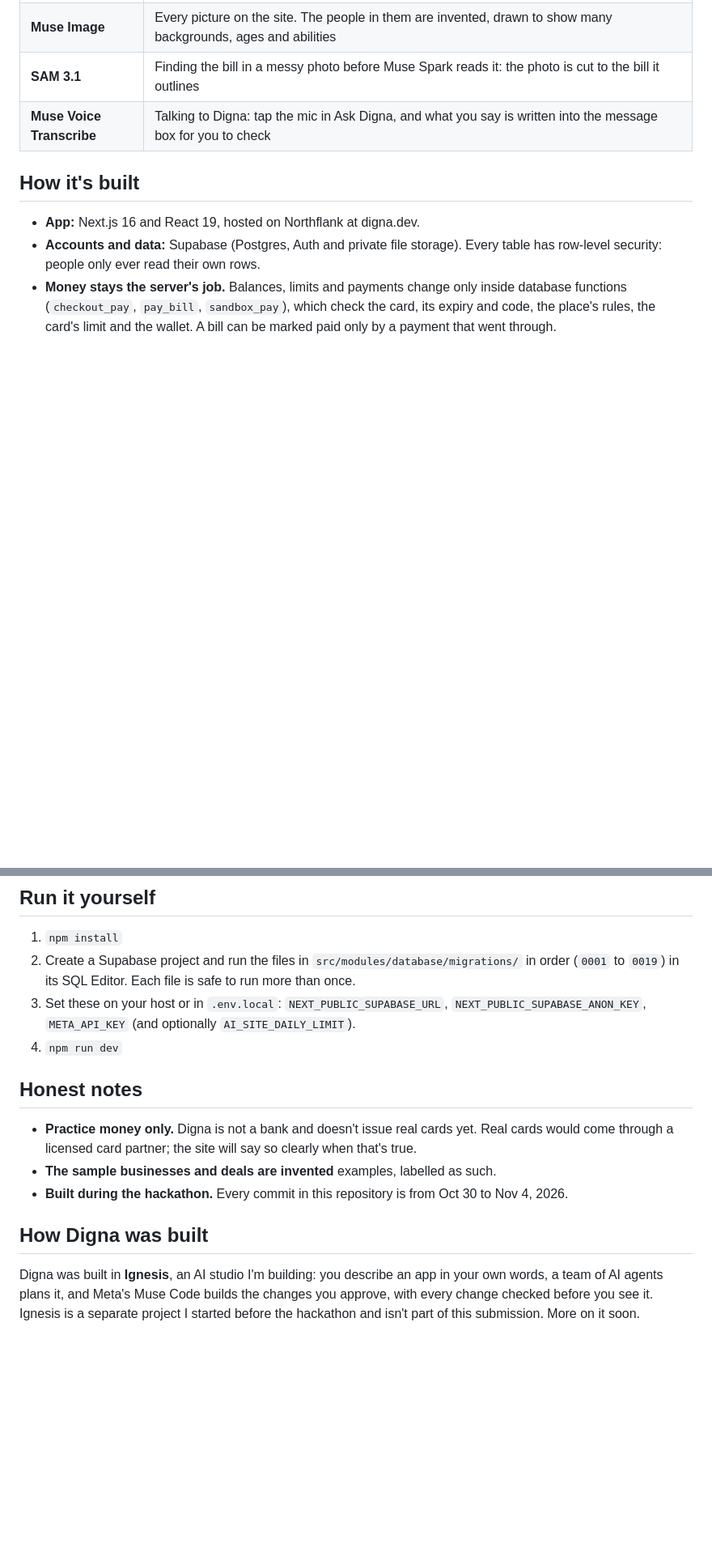
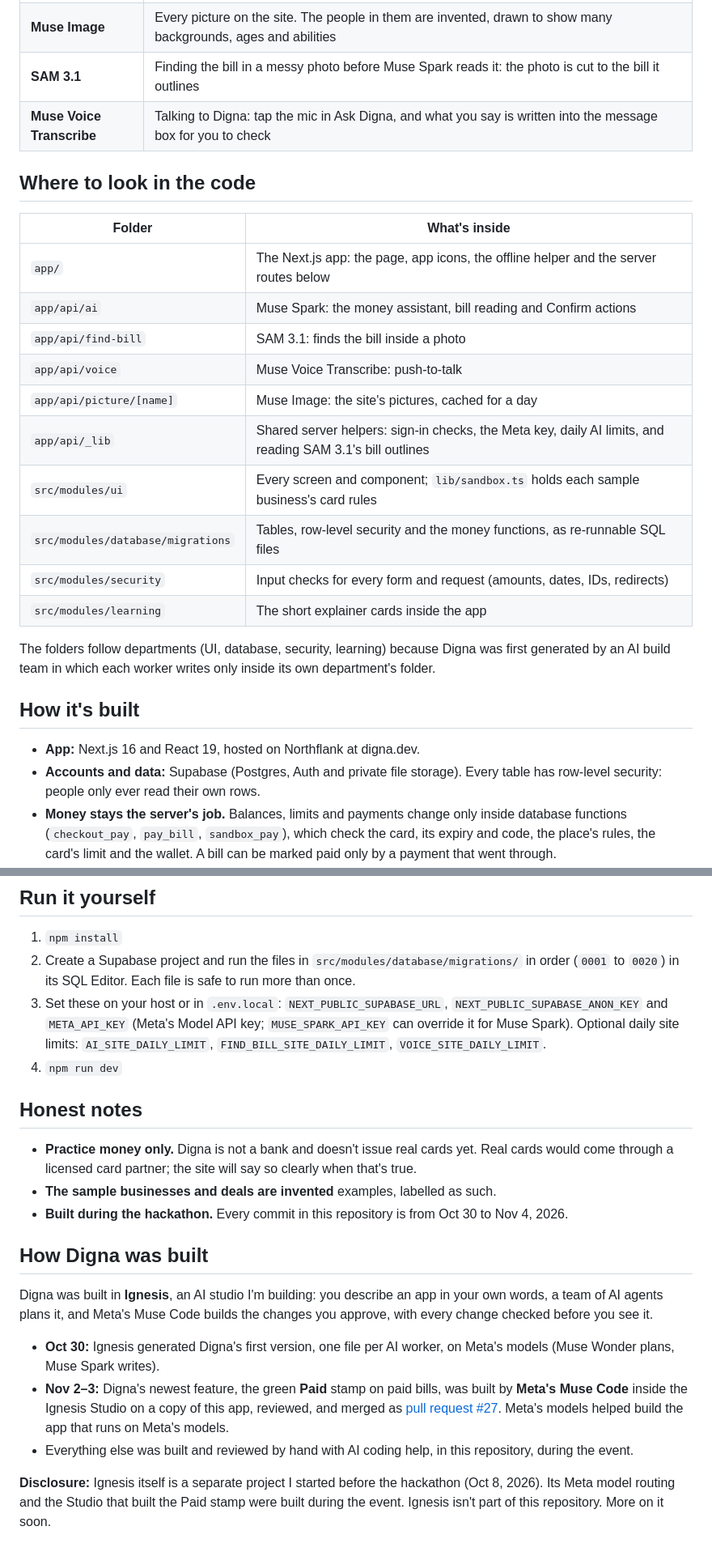
Before and after one commit to Alesha234/Digna, a Markdown page: README.md, 2 parts joined by grey strips. Shown at 81% size. GitHub-like rendering; blank space fills up the shorter version.

```diff
--- a/README.md
+++ b/README.md
@@ -50,6 +61,23 @@ Digna uses Meta's models only, through Meta's Model API.
 | **Muse Image** | Every picture on the site. The people in them are invented, drawn to show many backgrounds, ages and abilities |
 | **SAM 3.1** | Finding the bill in a messy photo before Muse Spark reads it: the photo is cut to the bill it outlines |
 | **Muse Voice Transcribe** | Talking to Digna: tap the mic in Ask Digna, and what you say is written into the message box for you to check |
+
+## Where to look in the code
+
+| Folder | What's inside |
+| --- | --- |
+| `app/` | The Next.js app: the page, app icons, the offline helper and the server routes below |
+| `app/api/ai` | Muse Spark: the money assistant, bill reading and Confirm actions |
+| `app/api/find-bill` | SAM 3.1: finds the bill inside a photo |
+| `app/api/voice` | Muse Voice Transcribe: push-to-talk |
+| `app/api/picture/[name]` | Muse Image: the site's pictures, cached for a day |
+| `app/api/_lib` | Shared server helpers: sign-in checks, the Meta key, daily AI limits, and reading SAM 3.1's bill outlines |
+| `src/modules/ui` | Every screen and component; `lib/sandbox.ts` holds each sample business's card rules |
+| `src/modules/database/migrations` | Tables, row-level security and the money functions, as re-runnable SQL files |
+| `src/modules/security` | Input checks for every form and request (amounts, dates, IDs, redirects) |
+| `src/modules/learning` | The short explainer cards inside the app |
+
+The folders follow departments (UI, database, security, learning) because Digna was first generated by an AI build team in which each worker writes only inside its own department's folder.
 
 ## How it's built
 
@@ -75,8 +103,8 @@ Today every step runs on practice money, end to end. Real cards will be issued t
 ## Run it yourself
 
 1. `npm install`
-2. Create a Supabase project and run the files in `src/modules/database/migrations/` in order (`0001` to `0019`) in its SQL Editor. Each file is safe to run more than once.
-3. Set these on your host or in `.env.local`: `NEXT_PUBLIC_SUPABASE_URL`, `NEXT_PUBLIC_SUPABASE_ANON_KEY`, `META_API_KEY` (and optionally `AI_SITE_DAILY_LIMIT`).
+2. Create a Supabase project and run the files in `src/modules/database/migrations/` in order (`0001` to `0020`) in its SQL Editor. Each file is safe to run more than once.
+3. Set these on your host or in `.env.local`: `NEXT_PUBLIC_SUPABASE_URL`, `NEXT_PUBLIC_SUPABASE_ANON_KEY` and `META_API_KEY` (Meta's Model API key; `MUSE_SPARK_API_KEY` can override it for Muse Spark). Optional daily site limits: `AI_SITE_DAILY_LIMIT`, `FIND_BILL_SITE_DAILY_LIMIT`, `VOICE_SITE_DAILY_LIMIT`.
 4. `npm run dev`
 
 ## Honest notes
@@ -87,4 +115,10 @@ Today every step runs on practice money, end to end. Real cards will be issued t
 
 ## How Digna was built
 
-Digna was built in **Ignesis**, an AI studio I'm building: you describe an app in your own words, a team of AI agents plans it, and Meta's Muse Code builds the changes you approve, with every change checked before you see it. Ignesis is a separate project I started before the hackathon and isn't part of this submission. More on it soon.
+Digna was built in **Ignesis**, an AI studio I'm building: you describe an app in your own words, a team of AI agents plans it, and Meta's Muse Code builds the changes you approve, with every change checked before you see it.
+
+- **Oct 30:** Ignesis generated Digna's first version, one file per AI worker, on Meta's models (Muse Wonder plans, Muse Spark writes).
+- **Nov 2–3:** Digna's newest feature, the green **Paid** stamp on paid bills, was built by **Meta's Muse Code** inside the Ignesis Studio on a copy of this app, reviewed, and merged as [pull request #27](../../pull/27). Meta's models helped build the app that runs on Meta's models.
+- Everything else was built and reviewed by hand with AI coding help, in this repository, during the event.
+
+**Disclosure:** Ignesis itself is a separate project I started before the hackathon (Oct 8, 2026). Its Meta model routing and the Studio that built the Paid stamp were built during the event. Ignesis isn't part of this repository. More on it soon.
```
Also changed, not shown: other parts of README.md (+16 -5 lines), docs/digna-cover.png (added).
